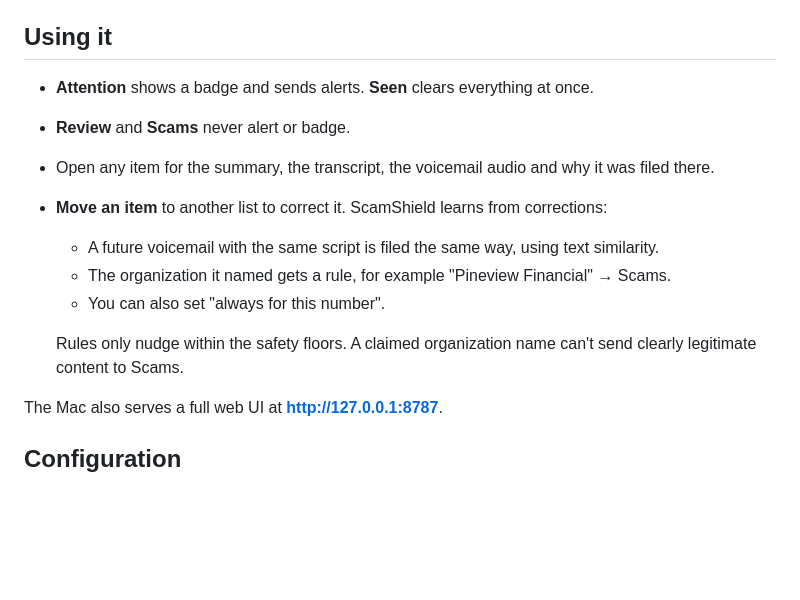
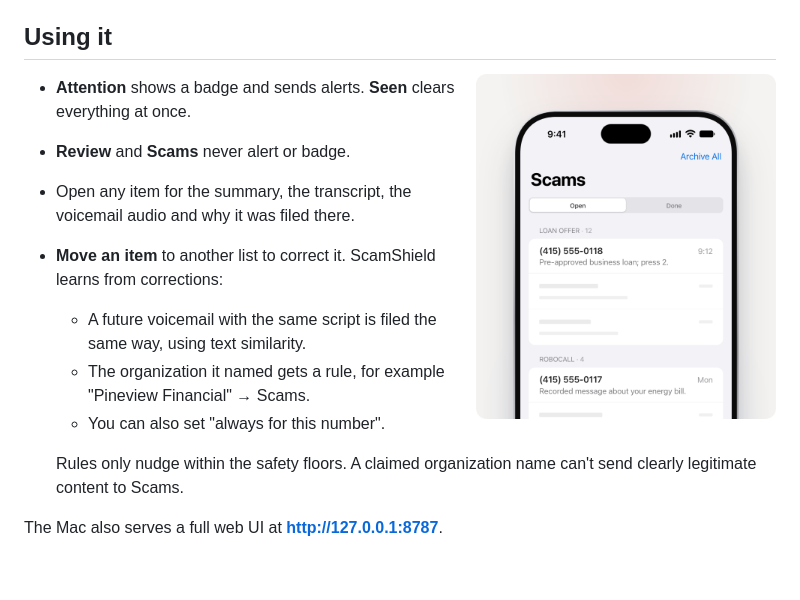
Before and after one commit to vikiboy/ScamShield, a Markdown page: README.md, the part around one of its changes. Rendered like a GitHub page; pictures changed too: docs/images/scams.png (added); blank space fills up the shorter version.

Commit message:
README: add Scams list still (Stageshow) and rehearsal notes
Co-Authored-By: Claude Opus 5.5 <noreply@anthropic.com>

```diff
--- a/README.md
+++ b/README.md
@@ -86,6 +86,8 @@ On the iPhone:
 
 ## Using it
 
+<img src="docs/images/scams.png" alt="The iPhone app's Scams list, grouped by type: Loan offer (12) and Robocall (4), with Open and Done tabs and an Archive All button." width="300" align="right">
+
 - **Attention** shows a badge and sends alerts. **Seen** clears everything at once.
 - **Review** and **Scams** never alert or badge.
 - Open any item for the summary, the transcript, the voicemail audio and why it was filed there.
```
Also changed, not shown: other parts of README.md (+2 -0 lines), design/readme-hero/README.md (+1 -0 lines), design/readme-hero/REHEARSAL.md (added, +20 -0 lines), 2 other files.
